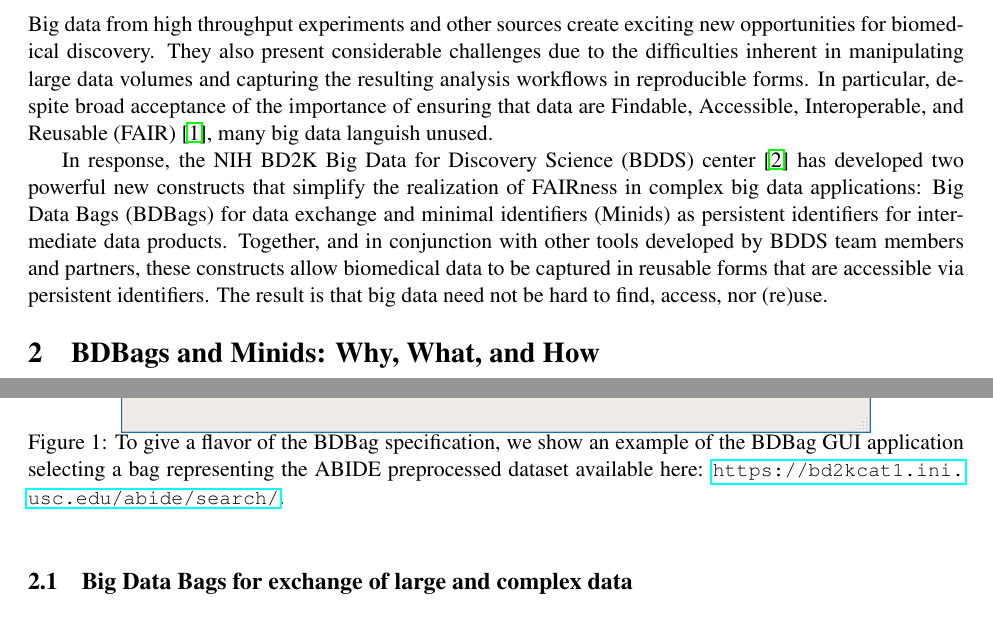
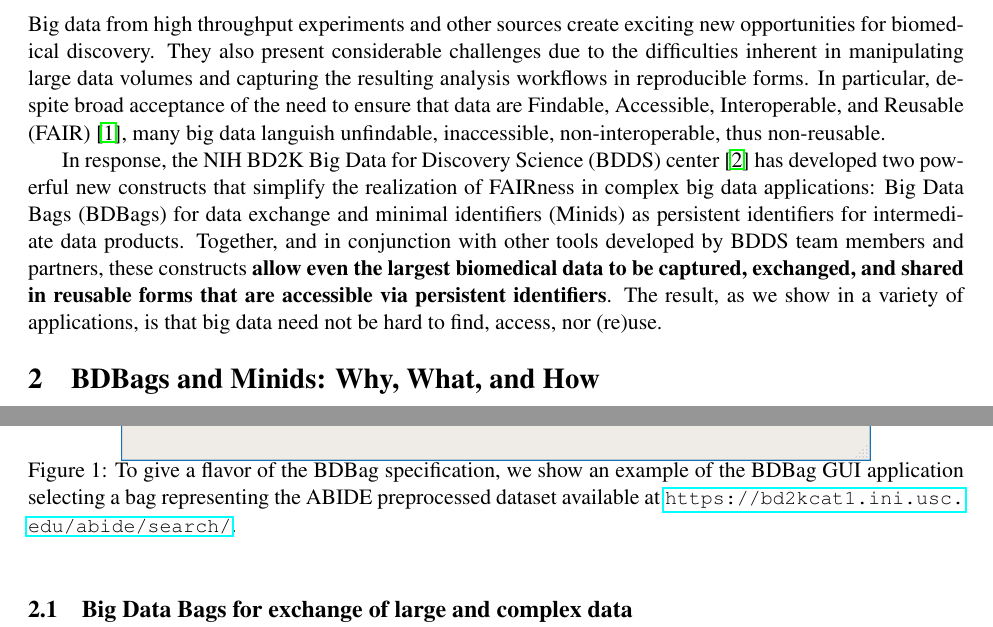
Before and after one commit to fair-research/bdbag-minid-writeup, a LaTeX document (bdds-tools.tex): two parts of pages 1 and 2 of 9, joined at a grey line, cut so that both start at the same text. Compiled offline with pdfLaTeX.

Commit message:
wording changes

```diff
--- a/bdds-tools.tex
+++ b/bdds-tools.tex
@@ -20,17 +20,18 @@
 Big data from high throughput experiments and other sources create exciting new opportunities for biomedical discovery.
 They also present considerable challenges %for researchers and indeed for the research process,
 due to the difficulties inherent in manipulating large data volumes and capturing the resulting analysis workflows in reproducible forms.
-In particular, despite broad acceptance of the importance of ensuring that data are
+In particular, despite broad acceptance of the need to ensure that data are
 Findable, Accessible, Interoperable, and Reusable (FAIR)~\cite{wilkinson16},
-many big data languish unused.
+many big data languish unfindable, inaccessible, non-interoperable, thus non-reusable.
 
 In response, the NIH BD2K Big Data for Discovery Science (BDDS) center~\cite{toga15}
 has developed two powerful new constructs that simplify the realization of FAIRness in
 complex big data applications: Big Data Bags (BDBags) for data exchange and
 minimal identifiers (Minids) as persistent identifiers for intermediate data products.
 Together, and in conjunction with other tools developed by BDDS team members and partners,
-these constructs allow biomedical data to be captured in reusable forms that are accessible via persistent identifiers.
-The result is that big data need not be hard to find, access, nor (re)use.
+these constructs \textbf{allow even the largest biomedical data to be captured, exchanged, and shared
+in reusable forms that are accessible via persistent identifiers}.
+The result, as we show in a variety of applications, is that big data need not be hard to find, access, nor (re)use.
 %Modern tools can be used to automate routine but complex tasks, capture analysis algorithms in understandable and reusable forms, and harness fast networks and powerful cloud computers to process data rapidly without sacrificing usability or reproducibility.
 
 \section{BDBags and Minids: Why, What, and How}
@@ -114,7 +115,7 @@ and for verifying contents based on checksums of individual data and metadata it
 \centering
 \includegraphics[width=0.8\textwidth]{figs/bdbag_gui_version.png}
 \caption{To give a flavor of the BDBag specification, we show an example of the BDBag GUI application selecting a bag
-representing the ABIDE preprocessed dataset available here: \smallurl{https://bd2kcat1.ini.usc.edu/abide/search/}.}
+representing the ABIDE preprocessed dataset available at \smallurl{https://bd2kcat1.ini.usc.edu/abide/search/}.}
 \end{figure}
 
 In summary, our contributions span four areas:
```
Also changed, not shown: bdds-tools.tex (2 more changed lines).
